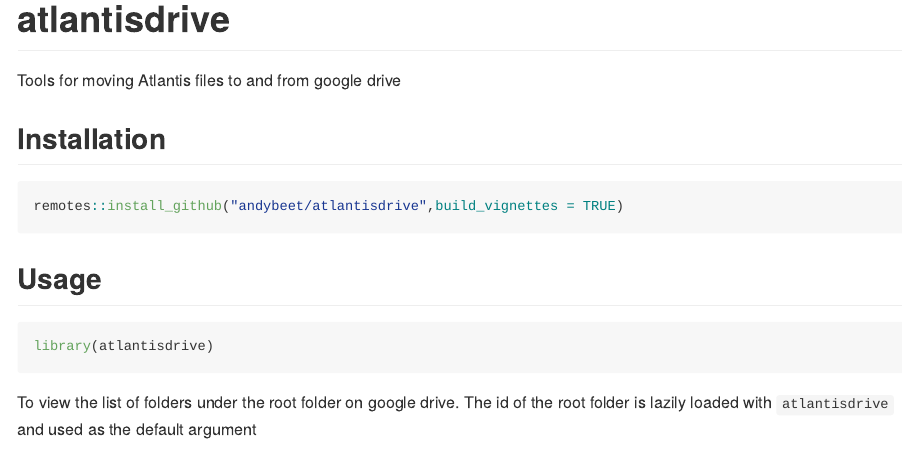
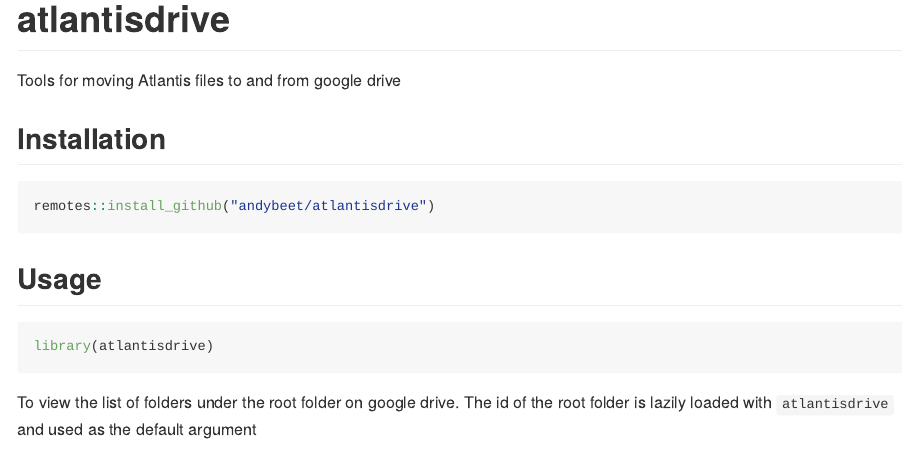
Before and after one commit to NOAA-EDAB/atlantisdrive, an R Markdown document (README.Rmd): the page in a window 1100 px wide, from its top. The pictures show the output file README.md that the author committed with the source, drawn offline in the style of GitHub; long lines of code are wrapped.

Commit message:
removed build_vignettes from installation

````diff
--- a/README.Rmd
+++ b/README.Rmd
@@ -22,7 +22,7 @@
 ## Installation
 
 ``` r
-remotes::install_github("andybeet/atlantisdrive",build_vignettes = TRUE)
+remotes::install_github("andybeet/atlantisdrive")
 ```
 
 ## Usage
````
Also changed, not shown: README.md.
